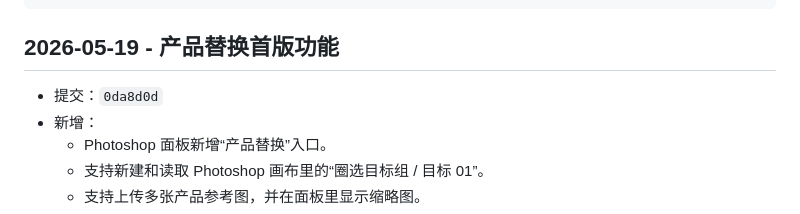
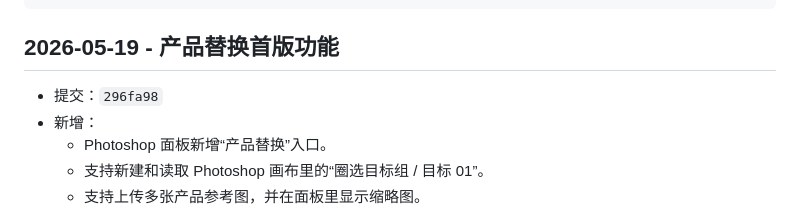
Before and after one commit to 1023298516/codex-ps, a Markdown page: UPDATE_LOG.md, the part around the change. Drawn GitHub-style.

Commit message:
docs: record product replacement workflow commit

```diff
--- a/UPDATE_LOG.md
+++ b/UPDATE_LOG.md
@@ -17,7 +17,7 @@
 
 ## 2026-05-19 - 产品替换首版功能
 
-- 提交：`0da8d0d`
+- 提交：`296fa98`
 - 新增：
   - Photoshop 面板新增“产品替换”入口。
   - 支持新建和读取 Photoshop 画布里的“圈选目标组 / 目标 01”。
```
